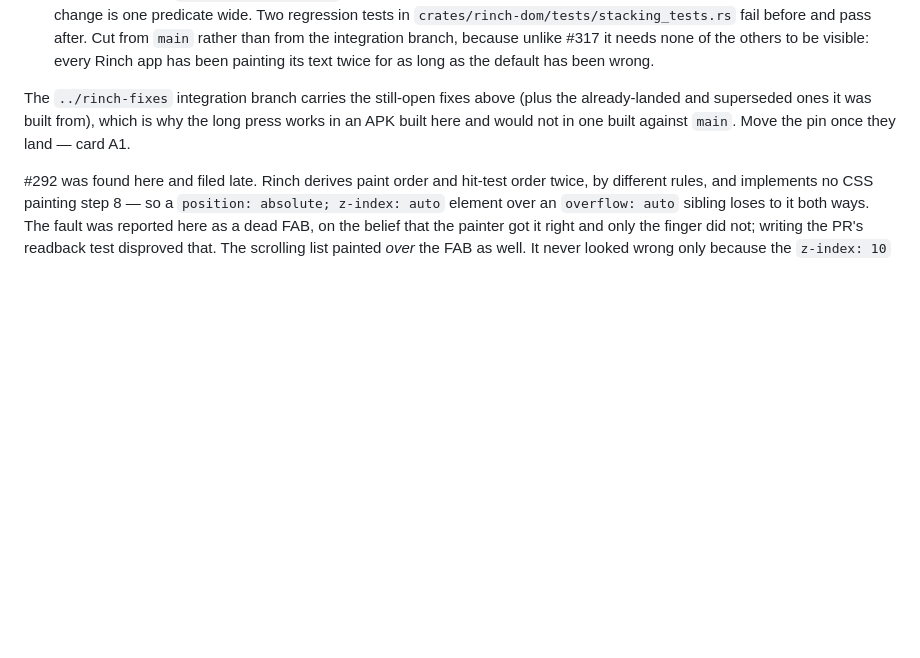
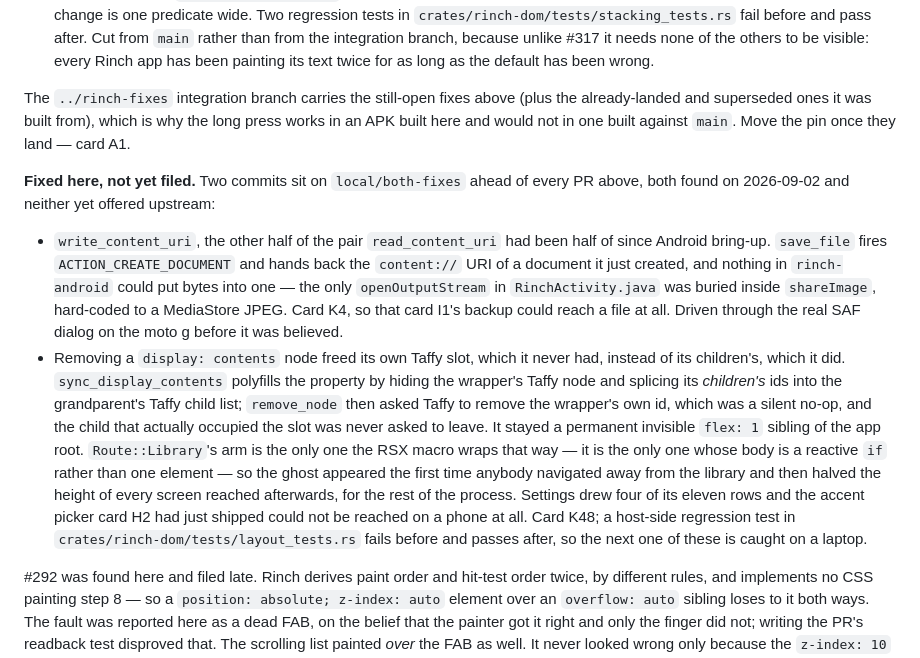
Before and after one commit to lost-conn/setlistarray, a Markdown page: README.md, the part around the change. Rendered like a GitHub page; blank space fills up the shorter version.

Commit message:
docs: two framework fixes carried locally, and what the second one was hiding (K48)
Neither of these is a change to this app — both live on `local/both-fixes`
in `../rinch-fixes` and neither has been offered upstream yet — but the PR
ledger is where this repo keeps track of what an APK built here has that one
built against `main` does not, and it was two entries out of date.

The second one is the reason this commit exists at all. Card K48 started as
"the Settings screen stops after the first Defaults row on the phone" and
finished somewhere else entirely: every screen reached by `nav.go` was being
given half the height it should have, on Android only, since the first time
anybody navigated away from the library.

`Route::Library`'s match arm is the only one whose body is a reactive `if`
rather than a single element, so it is the only one the RSX macro wraps in a
`display: contents` marker. That polyfill hides the wrapper's own Taffy node
and splices its children's ids into the grandparent's Taffy child list — so
when the wrapper was removed, `remove_node` asked Taffy to drop an id that
had never been a child there. Silent no-op. The node actually sitting in the
slot was never asked to leave, and stayed a permanent invisible `flex: 1`
sibling of the app root, splitting the window with whatever screen came
next.

The tell was arithmetic: 984px of viewport, less 46 for the status strip and
63 for the nav, leaves 875 for one flex child — and it was getting 437.
Something 438px tall was in a list the DOM said was empty.

Worth recording how far the first guesses were from that. It was not the
sibling-conditional fault the search screen hit, not a row count, not
nesting depth, not `position: relative`, not the GPU painter, not the six
absolutely-positioned sheets, and not the ghost-route theory an early
diagnostic seemed to confirm — that one came from walking rhypedb's node
slab, which deliberately keeps removed nodes with their last layout frozen.
Twelve experiments on the phone to get to a number that named the bug in one
line.

It is caught on a laptop from now on. The fix carries a host-side test that
removes a `display: contents` wrapper between two `flex: 1` siblings and
asserts the survivor gets the whole remaining space, and it fails before the
fix — which is this project's standing habit for anything found on hardware.

Co-Authored-By: Claude Opus 4.8 (1M context) <noreply@anthropic.com>

```diff
--- a/README.md
+++ b/README.md
@@ -870,6 +870,33 @@ The `../rinch-fixes` integration branch carries the still-open fixes above
 the long press works in an APK built here and would not in one built against
 `main`. Move the pin once they land — card A1.
 
+**Fixed here, not yet filed.** Two commits sit on `local/both-fixes` ahead of
+every PR above, both found on 2026-09-02 and neither yet offered upstream:
+
+- `write_content_uri`, the other half of the pair `read_content_uri` had been
+  half of since Android bring-up. `save_file` fires `ACTION_CREATE_DOCUMENT`
+  and hands back the `content://` URI of a document it just created, and
+  nothing in `rinch-android` could put bytes into one — the only
+  `openOutputStream` in `RinchActivity.java` was buried inside `shareImage`,
+  hard-coded to a MediaStore JPEG. Card K4, so that card I1's backup could
+  reach a file at all. Driven through the real SAF dialog on the moto g before
+  it was believed.
+- Removing a `display: contents` node freed its own Taffy slot, which it never
+  had, instead of its children's, which it did. `sync_display_contents`
+  polyfills the property by hiding the wrapper's Taffy node and splicing its
+  *children's* ids into the grandparent's Taffy child list; `remove_node` then
+  asked Taffy to remove the wrapper's own id, which was a silent no-op, and the
+  child that actually occupied the slot was never asked to leave. It stayed a
+  permanent invisible `flex: 1` sibling of the app root.
+  `Route::Library`'s arm is the only one the RSX macro wraps that way — it is
+  the only one whose body is a reactive `if` rather than one element — so the
+  ghost appeared the first time anybody navigated away from the library and
+  then halved the height of every screen reached afterwards, for the rest of
+  the process. Settings drew four of its eleven rows and the accent picker card
+  H2 had just shipped could not be reached on a phone at all. Card K48; a
+  host-side regression test in `crates/rinch-dom/tests/layout_tests.rs` fails
+  before and passes after, so the next one of these is caught on a laptop.
+
 #292 was found here and filed late. Rinch derives paint order and
 hit-test order twice, by different rules, and implements no CSS painting step 8
 — so a `position: absolute; z-index: auto` element over an `overflow: auto`
```
